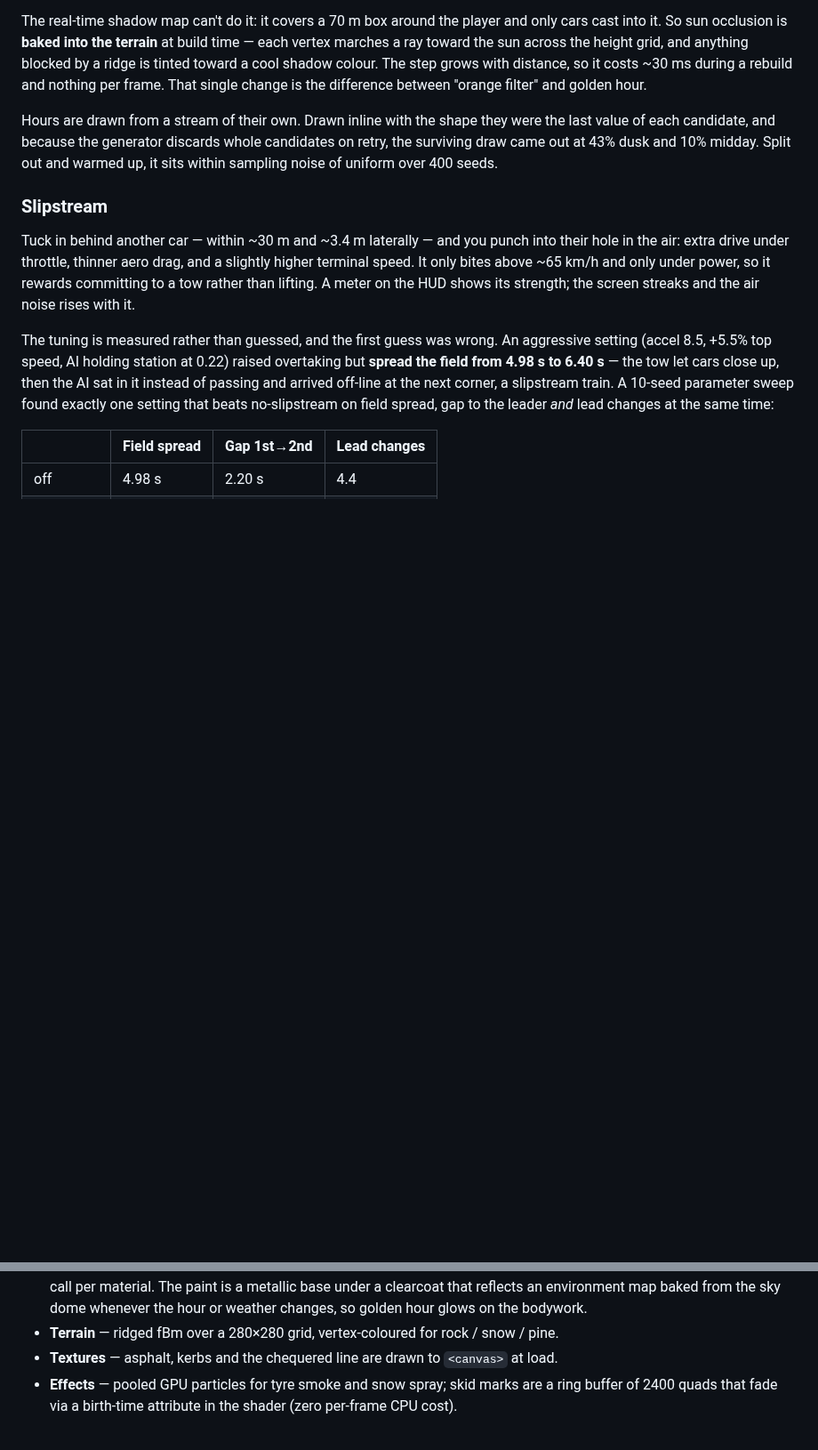
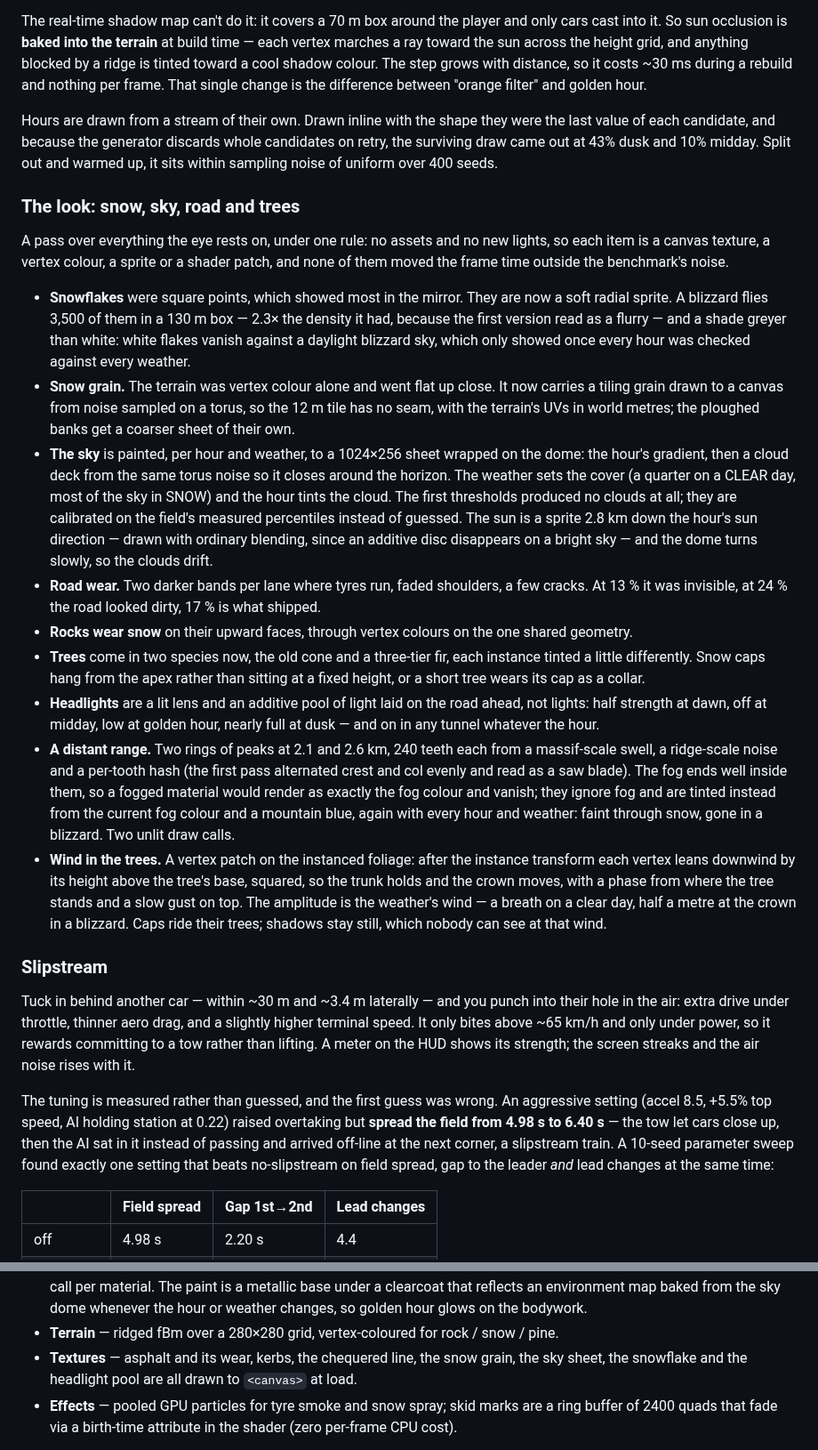
Before and after one commit to arjunemirchandani/alpine-rush, a Markdown page: README.md, 2 parts joined by grey strips. Shown at 89% size. GitHub-like rendering; blank space fills up the shorter version.

Commit message:
README: the look - snow, sky, road and trees
The visual pass of Sep 8-10 (flakes, snow grain, painted sky, road wear,
snow on rocks, tree variety, headlights, the distant range, wind in the
trees) had no write-up. One section under How it works, in the order it
was built, with the reasons and the dead ends: white flakes lost against
a daylight blizzard, cloud thresholds calibrated on percentiles, the
additive sun that vanished, 13/24/17 % road wear, the saw-blade range and
why it ignores fog.

```diff
--- a/README.md
+++ b/README.md
@@ -554,6 +554,47 @@ each candidate, and because the generator discards whole candidates on retry, th
 came out at 43% dusk and 10% midday. Split out and warmed up, it sits within sampling noise of
 uniform over 400 seeds.
 
+### The look: snow, sky, road and trees
+
+A pass over everything the eye rests on, under one rule: no assets and no new lights, so each item
+is a canvas texture, a vertex colour, a sprite or a shader patch, and none of them moved the frame
+time outside the benchmark's noise.
+
+- **Snowflakes** were square points, which showed most in the mirror. They are now a soft radial
+  sprite. A blizzard flies 3,500 of them in a 130 m box — 2.3× the density it had, because the
+  first version read as a flurry — and a shade greyer than white: white flakes vanish against a
+  daylight blizzard sky, which only showed once every hour was checked against every weather.
+- **Snow grain.** The terrain was vertex colour alone and went flat up close. It now carries a
+  tiling grain drawn to a canvas from noise sampled on a torus, so the 12 m tile has no seam, with
+  the terrain's UVs in world metres; the ploughed banks get a coarser sheet of their own.
+- **The sky** is painted, per hour and weather, to a 1024×256 sheet wrapped on the dome: the hour's
+  gradient, then a cloud deck from the same torus noise so it closes around the horizon. The
+  weather sets the cover (a quarter on a CLEAR day, most of the sky in SNOW) and the hour tints the
+  cloud. The first thresholds produced no clouds at all; they are calibrated on the field's measured
+  percentiles instead of guessed. The sun is a sprite 2.8 km down the hour's sun direction — drawn
+  with ordinary blending, since an additive disc disappears on a bright sky — and the dome turns
+  slowly, so the clouds drift.
+- **Road wear.** Two darker bands per lane where tyres run, faded shoulders, a few cracks. At 13 %
+  it was invisible, at 24 % the road looked dirty, 17 % is what shipped.
+- **Rocks wear snow** on their upward faces, through vertex colours on the one shared geometry.
+- **Trees** come in two species now, the old cone and a three-tier fir, each instance tinted a
+  little differently. Snow caps hang from the apex rather than sitting at a fixed height, or a
+  short tree wears its cap as a collar.
+- **Headlights** are a lit lens and an additive pool of light laid on the road ahead, not lights:
+  half strength at dawn, off at midday, low at golden hour, nearly full at dusk — and on in any
+  tunnel whatever the hour.
+- **A distant range.** Two rings of peaks at 2.1 and 2.6 km, 240 teeth each from a massif-scale
+  swell, a ridge-scale noise and a per-tooth hash (the first pass alternated crest and col evenly
+  and read as a saw blade). The fog ends well inside them, so a fogged material would render as
+  exactly the fog colour and vanish; they ignore fog and are tinted instead from the current fog
+  colour and a mountain blue, again with every hour and weather: faint through snow, gone in a
+  blizzard. Two unlit draw calls.
+- **Wind in the trees.** A vertex patch on the instanced foliage: after the instance transform each
+  vertex leans downwind by its height above the tree's base, squared, so the trunk holds and the
+  crown moves, with a phase from where the tree stands and a slow gust on top. The amplitude is the
+  weather's wind — a breath on a clear day, half a metre at the crown in a blizzard. Caps ride
+  their trees; shadows stay still, which nobody can see at that wind.
+
 ### Slipstream
 
 Tuck in behind another car — within ~30 m and ~3.4 m laterally — and you punch into their hole in
@@ -621,7 +662,8 @@ finishing spread of **0.06 seconds** across two minutes of racing.
   is merged into one draw call per material. The paint is a metallic base under a clearcoat that reflects an environment map baked
   from the sky dome whenever the hour or weather changes, so golden hour glows on the bodywork.
 - **Terrain** — ridged fBm over a 280×280 grid, vertex-coloured for rock / snow / pine.
-- **Textures** — asphalt, kerbs and the chequered line are drawn to `<canvas>` at load.
+- **Textures** — asphalt and its wear, kerbs, the chequered line, the snow grain, the sky sheet,
+  the snowflake and the headlight pool are all drawn to `<canvas>` at load.
 - **Effects** — pooled GPU particles for tyre smoke and snow spray; skid marks are a ring buffer
   of 2400 quads that fade via a birth-time attribute in the shader (zero per-frame CPU cost).
 
```
